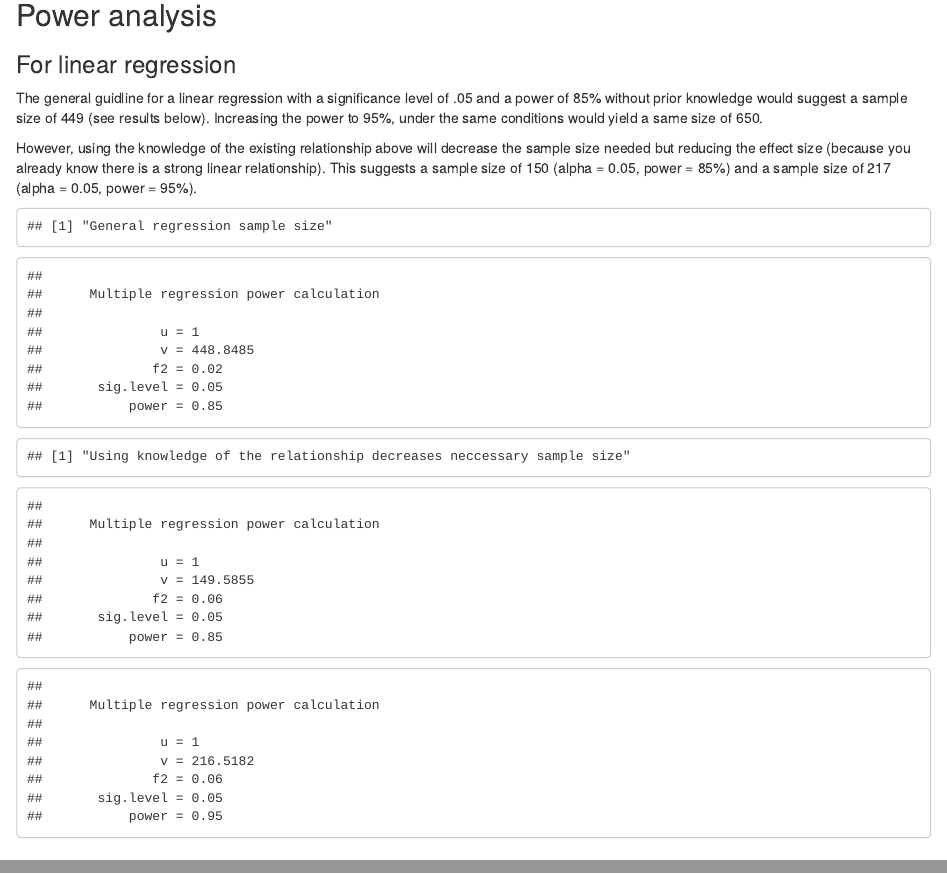
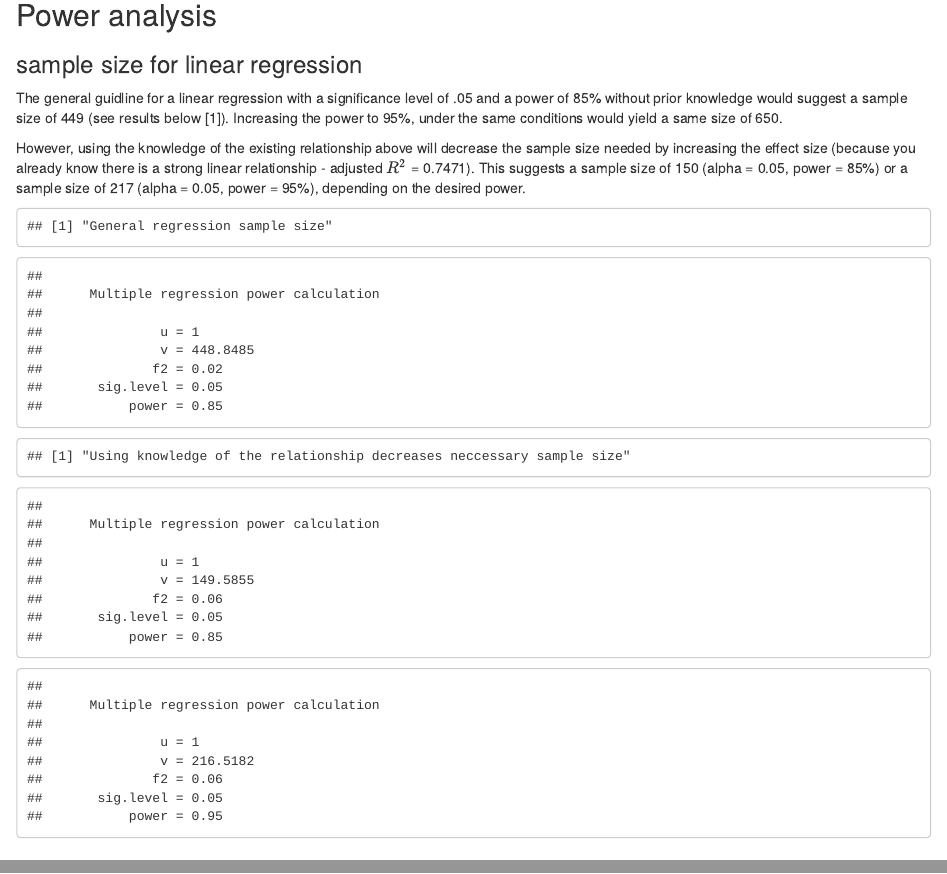
Before and after one commit to commfish/merus_length_crab, an R Markdown document (merus_summary.Rmd): the page in a window 1100 px wide, from 980 px down, and a second part further down, joined at a grey line. Rendered offline with R 4.5, knitr and Pandoc, with nearby package versions; drawn as R Markdown's standard HTML page in place of the format the file asks for; some code elsewhere in the file could not run offline.

Commit message:
add line spaces change title for power analysis of means

````diff
--- a/merus_summary.Rmd
+++ b/merus_summary.Rmd
@@ -128,13 +128,15 @@ dat %>%
 
 \newline
 \newline
+
 ## Power analysis
 
-### For linear regression
-The general guidline for a linear regression with a significance level of .05 and a power of 85% without prior knowledge would suggest a sample size of 449 (see results below). Increasing the power to 95%, under the same conditions would yield a same size of 650.
+### sample size for linear regression
+The general guidline for a linear regression with a significance level of .05 and a power of 85% without prior knowledge would suggest a sample size of 449 (see results below [1]). Increasing the power to 95%, under the same conditions would yield a same size of 650.
 
 \newline
-However, using the knowledge of the existing relationship above will decrease the sample size needed but reducing the effect size (because you already know there is a strong linear relationship). This suggests a sample size of 150 (alpha = 0.05, power = 85%) and a sample size of 217 (alpha = 0.05, power = 95%).
+
+However, using the knowledge of the existing relationship above will decrease the sample size needed by increasing the effect size (because you already know there is a strong linear relationship - adjusted $R^2$ = 0.7471). This suggests a sample size of 150 (alpha = 0.05, power = 85%) or a sample size of 217 (alpha = 0.05, power = 95%), depending on the desired power.
 
 
 ```{r power1, echo=FALSE}
````
Also changed, not shown: merus_summary.Rmd (2 more changed lines).
